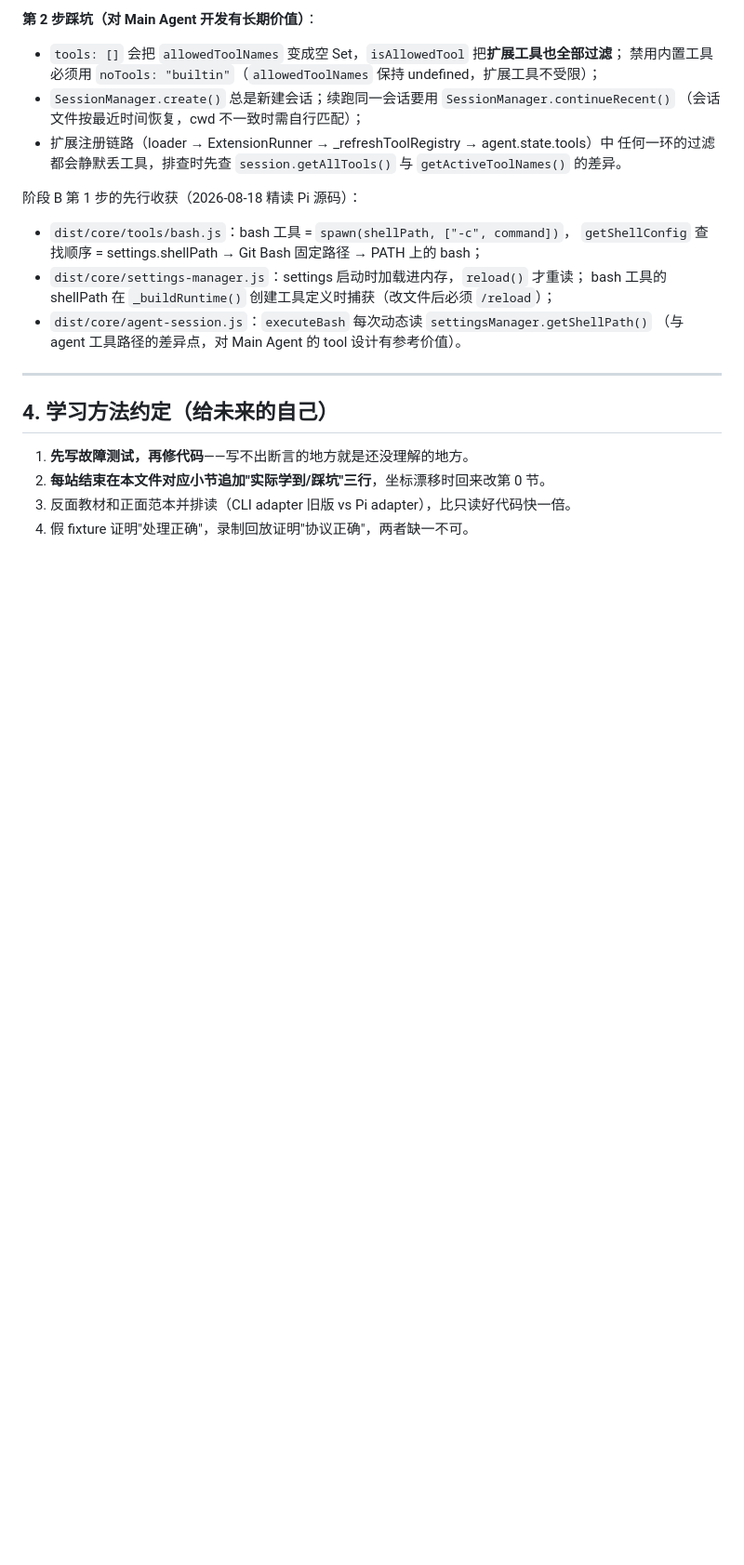
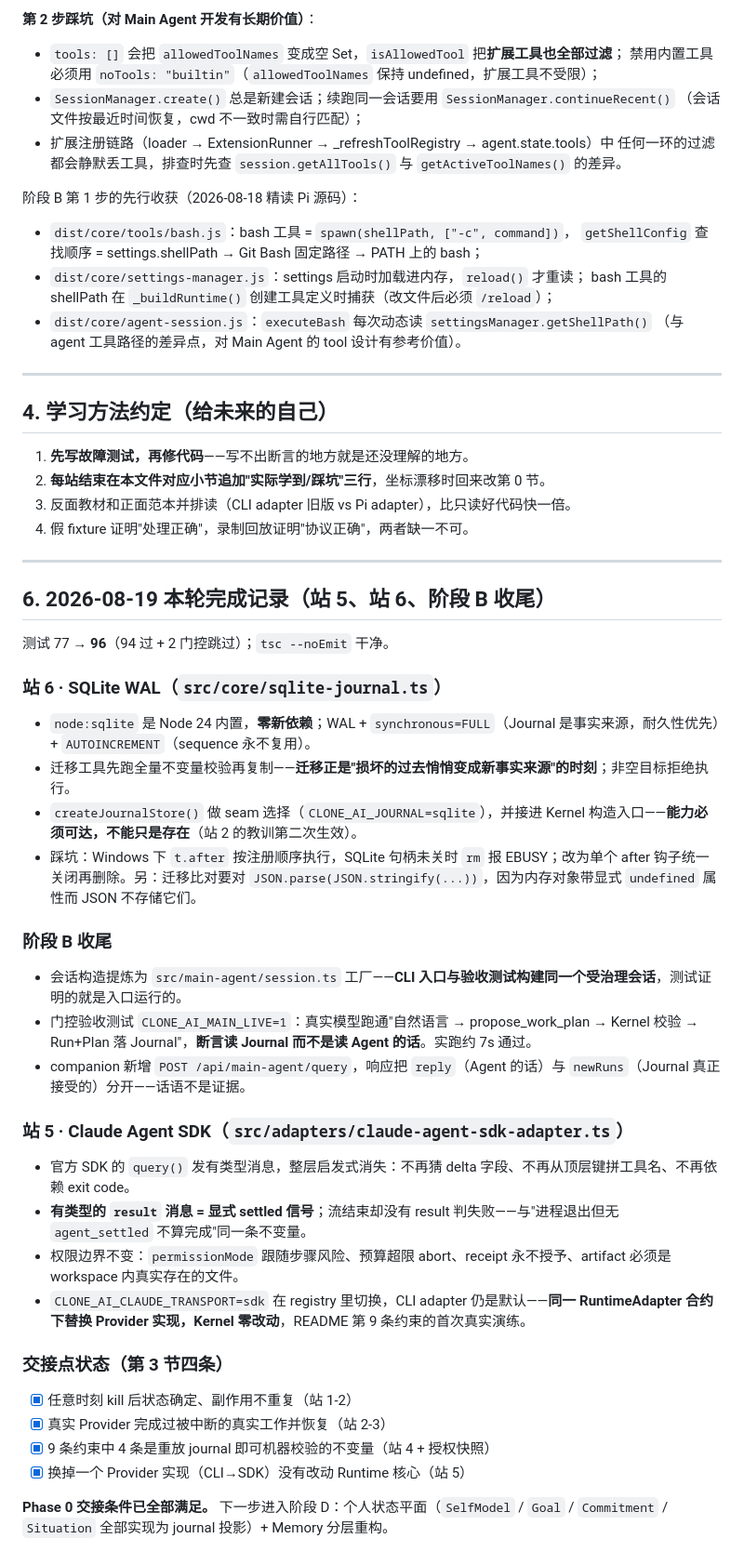
Before and after one commit to guide-me-pls/clone-ai, a Markdown page: docs/study/agent-runtime-route.zh-CN.md, the part around one of its changes. Shown at 93% size. Rendered like a GitHub page; blank space fills up the shorter version.

Commit message:
docs: record station 5/6 and Phase B completion in the route note
Co-Authored-By: Claude Fable 5 <noreply@anthropic.com>

```diff
--- a/docs/study/agent-runtime-route.zh-CN.md
+++ b/docs/study/agent-runtime-route.zh-CN.md
@@ -279,3 +279,34 @@ Main Agent 就是把这个模式从"一个 Planner 调用"扩大到"一整个常
 2. **每站结束在本文件对应小节追加"实际学到/踩坑"三行**，坐标漂移时回来改第 0 节。
 3. 反面教材和正面范本并排读（CLI adapter 旧版 vs Pi adapter），比只读好代码快一倍。
 4. 假 fixture 证明"处理正确"，录制回放证明"协议正确"，两者缺一不可。
+
+---
+
+## 6. 2026-08-19 本轮完成记录（站 5、站 6、阶段 B 收尾）
+
+测试 77 → **96**（94 过 + 2 门控跳过）；`tsc --noEmit` 干净。
+
+### 站 6 · SQLite WAL（`src/core/sqlite-journal.ts`）
+- `node:sqlite` 是 Node 24 内置，**零新依赖**；WAL + `synchronous=FULL`（Journal 是事实来源，耐久性优先）+ `AUTOINCREMENT`（sequence 永不复用）。
+- 迁移工具先跑全量不变量校验再复制——**迁移正是"损坏的过去悄悄变成新事实来源"的时刻**；非空目标拒绝执行。
+- `createJournalStore()` 做 seam 选择（`CLONE_AI_JOURNAL=sqlite`），并接进 Kernel 构造入口——**能力必须可达，不能只是存在**（站 2 的教训第二次生效）。
+- 踩坑：Windows 下 `t.after` 按注册顺序执行，SQLite 句柄未关时 `rm` 报 EBUSY；改为单个 after 钩子统一关闭再删除。另：迁移比对要对 `JSON.parse(JSON.stringify(...))`，因为内存对象带显式 `undefined` 属性而 JSON 不存储它们。
+
+### 阶段 B 收尾
+- 会话构造提炼为 `src/main-agent/session.ts` 工厂——**CLI 入口与验收测试构建同一个受治理会话**，测试证明的就是入口运行的。
+- 门控验收测试 `CLONE_AI_MAIN_LIVE=1`：真实模型跑通"自然语言 → propose_work_plan → Kernel 校验 → Run+Plan 落 Journal"，**断言读 Journal 而不是读 Agent 的话**。实跑约 7s 通过。
+- companion 新增 `POST /api/main-agent/query`，响应把 `reply`（Agent 的话）与 `newRuns`（Journal 真正接受的）分开——话语不是证据。
+
+### 站 5 · Claude Agent SDK（`src/adapters/claude-agent-sdk-adapter.ts`）
+- 官方 SDK 的 `query()` 发有类型消息，整层启发式消失：不再猜 delta 字段、不再从顶层键拼工具名、不再依赖 exit code。
+- **有类型的 `result` 消息 = 显式 settled 信号**；流结束却没有 result 判失败——与"进程退出但无 `agent_settled` 不算完成"同一条不变量。
+- 权限边界不变：`permissionMode` 跟随步骤风险、预算超限 abort、receipt 永不授予、artifact 必须是 workspace 内真实存在的文件。
+- `CLONE_AI_CLAUDE_TRANSPORT=sdk` 在 registry 里切换，CLI adapter 仍是默认——**同一 RuntimeAdapter 合约下替换 Provider 实现，Kernel 零改动**，README 第 9 条约束的首次真实演练。
+
+### 交接点状态（第 3 节四条）
+- [x] 任意时刻 kill 后状态确定、副作用不重复（站 1-2）
+- [x] 真实 Provider 完成过被中断的真实工作并恢复（站 2-3）
+- [x] 9 条约束中 4 条是重放 journal 即可机器校验的不变量（站 4 + 授权快照）
+- [x] 换掉一个 Provider 实现（CLI→SDK）没有改动 Runtime 核心（站 5）
+
+**Phase 0 交接条件已全部满足。** 下一步进入阶段 D：个人状态平面（`SelfModel` / `Goal` / `Commitment` / `Situation` 全部实现为 journal 投影）+ Memory 分层重构。
```
Also changed, not shown: other parts of docs/study/agent-runtime-route.zh-CN.md (+2 -2 lines).
